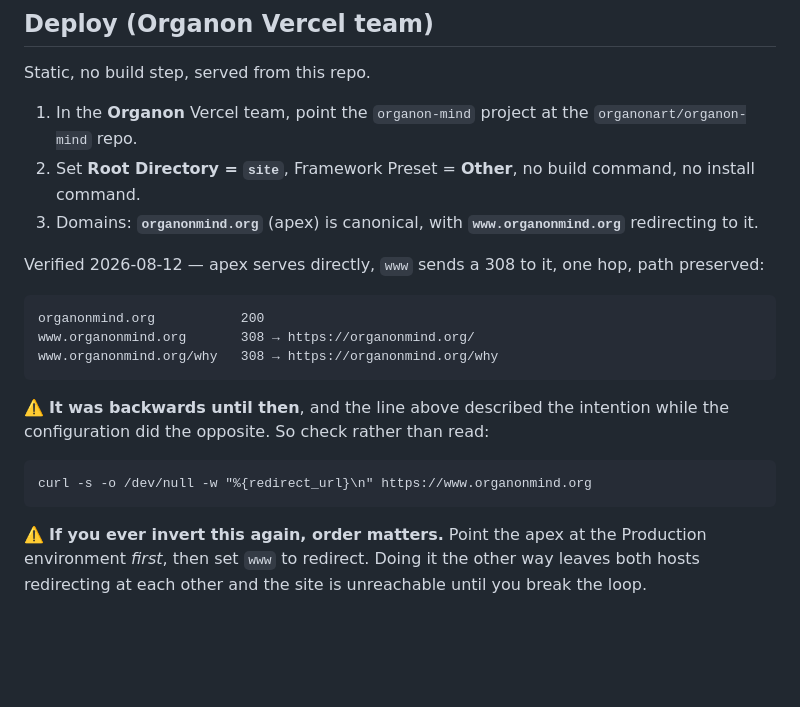
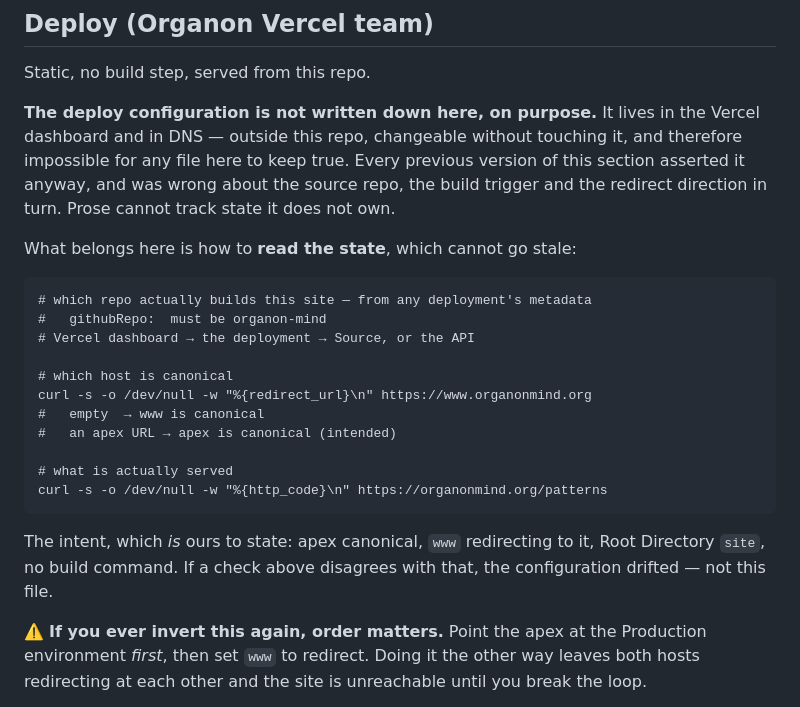
Before and after one commit to organonart/organon-mind, a Markdown page: site/README.md, the part around the change. Rendered like a GitHub page; blank space fills up the shorter version.

Commit message:
site/README: state intent, not configuration
Four claims in this file went false in a single day — the source repo twice, the
build trigger, the redirect direction. Correcting them again would only reset
the clock: all four described state that lives in the Vercel dashboard and in
DNS, outside this repo, changeable without touching it. No wording makes prose
track state it does not own.

So the deploy section no longer asserts the configuration. It carries the checks
that read it — which cannot go stale — and states the intent separately, which
is genuinely ours. If a check disagrees with the intent, the configuration
drifted rather than the file.

Co-Authored-By: Claude Opus 5 <noreply@anthropic.com>

````diff
--- a/site/README.md
+++ b/site/README.md
@@ -56,28 +56,32 @@ come to the bench.
 
 Static, no build step, served from this repo.
 
-1. In the **Organon** Vercel team, point the `organon-mind` project at the
-   `organonart/organon-mind` repo.
-2. Set **Root Directory = `site`**, Framework Preset = **Other**, no build
-   command, no install command.
-3. Domains: **`organonmind.org`** (apex) is canonical, with
-   **`www.organonmind.org`** redirecting to it.
+**The deploy configuration is not written down here, on purpose.** It lives in
+the Vercel dashboard and in DNS — outside this repo, changeable without touching
+it, and therefore impossible for any file here to keep true. Every previous
+version of this section asserted it anyway, and was wrong about the source repo,
+the build trigger and the redirect direction in turn. Prose cannot track state
+it does not own.
 
-Verified 2026-08-12 — apex serves directly, `www` sends a 308 to it, one hop,
-path preserved:
+What belongs here is how to **read the state**, which cannot go stale:
 
 ```
-organonmind.org           200
-www.organonmind.org       308 → https://organonmind.org/
-www.organonmind.org/why   308 → https://organonmind.org/why
+# which repo actually builds this site — from any deployment's metadata
+#   githubRepo:  must be organon-mind
+# Vercel dashboard → the deployment → Source, or the API
+
+# which host is canonical
+curl -s -o /dev/null -w "%{redirect_url}\n" https://www.organonmind.org
+#   empty  → www is canonical
+#   an apex URL → apex is canonical (intended)
+
+# what is actually served
+curl -s -o /dev/null -w "%{http_code}\n" https://organonmind.org/patterns
 ```
 
-⚠️ **It was backwards until then**, and the line above described the intention
-while the configuration did the opposite. So check rather than read:
-
-```
-curl -s -o /dev/null -w "%{redirect_url}\n" https://www.organonmind.org
-```
+The intent, which *is* ours to state: apex canonical, `www` redirecting to it,
+Root Directory `site`, no build command. If a check above disagrees with that,
+the configuration drifted — not this file.
 
 ⚠️ **If you ever invert this again, order matters.** Point the apex at the
 Production environment *first*, then set `www` to redirect. Doing it the other
````
